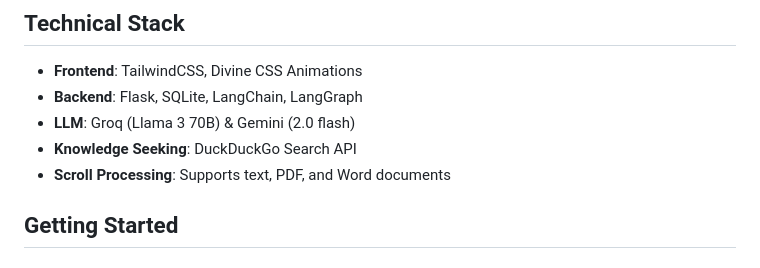
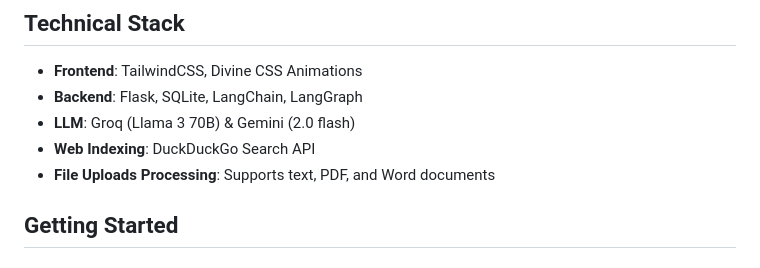
Before and after one commit to arcanel4bs/Paladin, a Markdown page: README.md, the part around the change. Rendered like a GitHub page.

```diff
--- a/README.md
+++ b/README.md
@@ -18,8 +18,8 @@ Paladin is a noble AI assistant that combines the **divine power of Llama 3 (70B
 - **Frontend**: TailwindCSS, Divine CSS Animations
 - **Backend**: Flask, SQLite, LangChain, LangGraph
 - **LLM**: Groq (Llama 3 70B) & Gemini (2.0 flash)
-- **Knowledge Seeking**: DuckDuckGo Search API
-- **Scroll Processing**: Supports text, PDF, and Word documents
+- **Web Indexing**: DuckDuckGo Search API
+- **File Uploads Processing**: Supports text, PDF, and Word documents
 
 ## Getting Started
 
```
